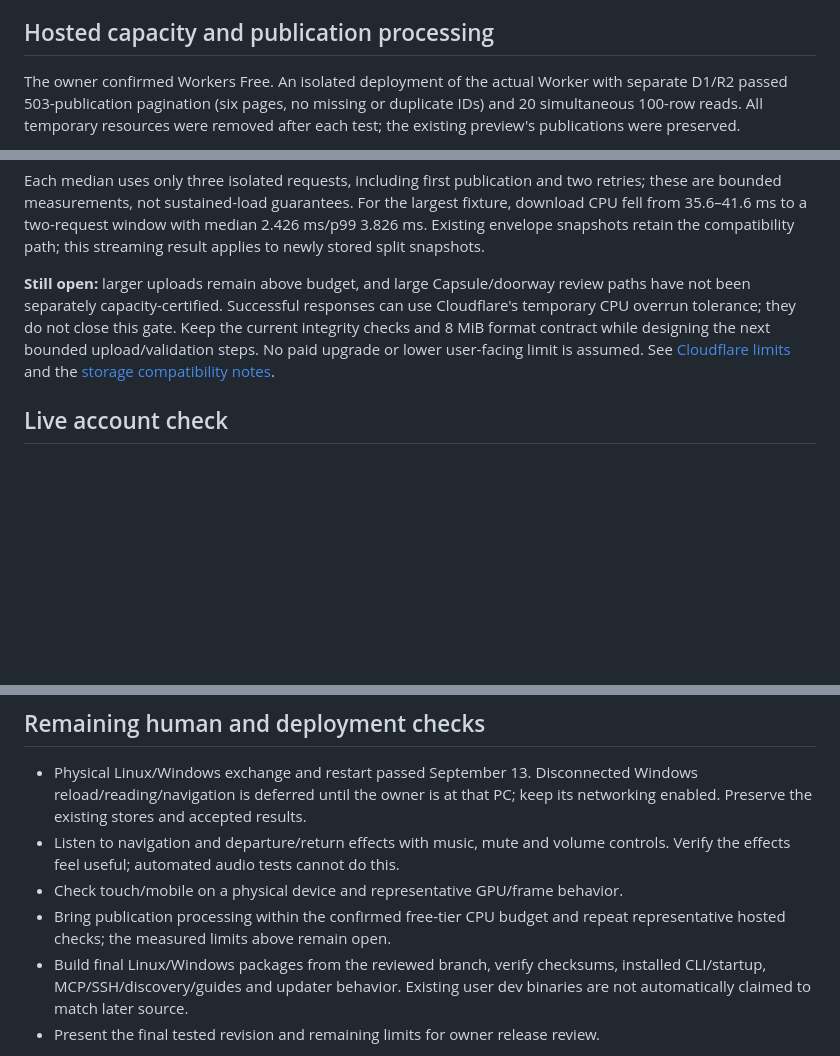
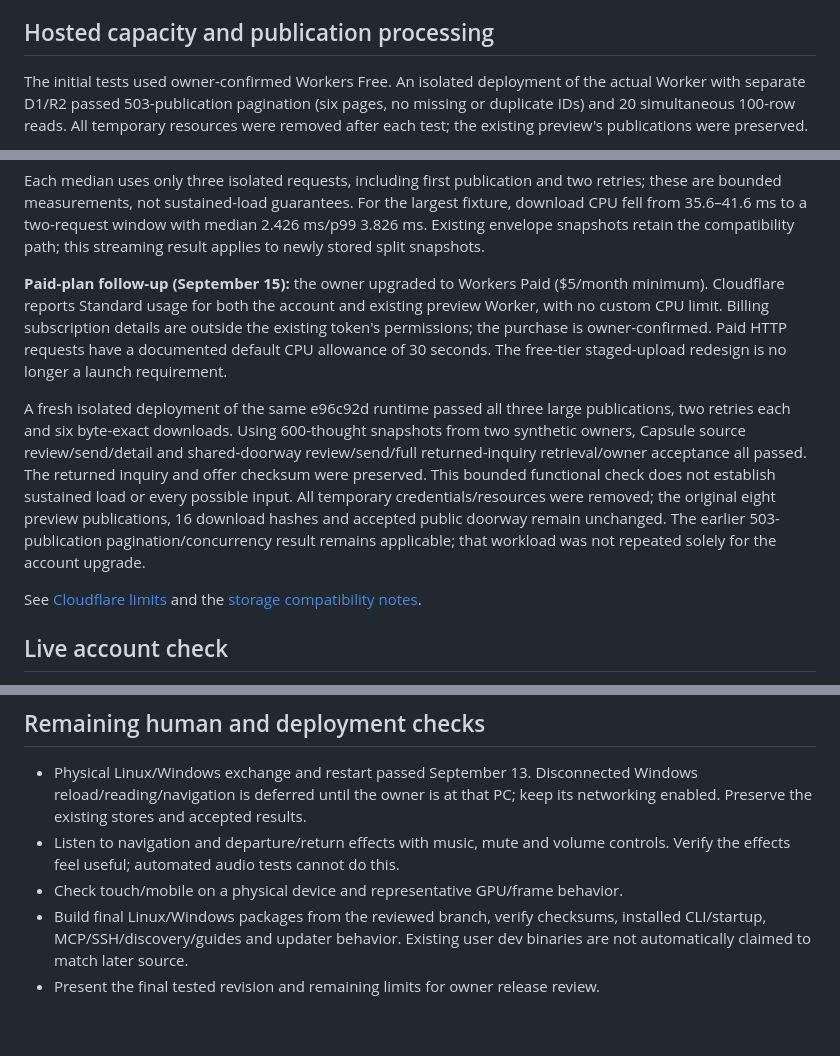
Before and after one commit to MelaBuilt-AI/atlas-of-threads, a Markdown page: docs/ONLINE_READINESS.md, 3 parts joined by grey strips. Drawn GitHub-style; blank space fills up the shorter version.

Commit message:
Record paid Workers launch plan and hosted acceptance

```diff
--- a/docs/ONLINE_READINESS.md
+++ b/docs/ONLINE_READINESS.md
@@ -30,7 +30,7 @@ Do not resend or republish those accepted artifacts simply to resume.
 
 ## Hosted capacity and publication processing
 
-The owner confirmed Workers Free. An isolated deployment of the actual Worker
+The initial tests used owner-confirmed Workers Free. An isolated deployment of the actual Worker
 with separate D1/R2 passed 503-publication pagination (six pages, no missing or
 duplicate IDs) and 20 simultaneous 100-row reads. All temporary resources were
 removed after each test; the existing preview's publications were preserved.
@@ -54,12 +54,25 @@ For the largest fixture, download CPU fell from 35.6–41.6 ms to a two-request
 window with median 2.426 ms/p99 3.826 ms. Existing envelope snapshots retain the
 compatibility path; this streaming result applies to newly stored split snapshots.
 
-**Still open:** larger uploads remain above budget, and large Capsule/doorway
-review paths have not been separately capacity-certified. Successful responses
-can use Cloudflare's temporary CPU overrun tolerance; they do not close this gate.
-Keep the current integrity checks and 8 MiB format contract while designing the
-next bounded upload/validation steps. No paid upgrade or lower user-facing limit
-is assumed. See [Cloudflare limits](https://developers.cloudflare.com/workers/platform/limits/)
+**Paid-plan follow-up (September 15):** the owner upgraded to Workers Paid
+($5/month minimum). Cloudflare reports Standard usage for both the account and
+existing preview Worker, with no custom CPU limit. Billing subscription details
+are outside the existing token's permissions; the purchase is owner-confirmed.
+Paid HTTP requests have a documented default CPU allowance of 30 seconds.
+The free-tier staged-upload redesign is no longer a launch requirement.
+
+A fresh isolated deployment of the same e96c92d runtime passed all three large
+publications, two retries each and six byte-exact downloads. Using 600-thought
+snapshots from two synthetic owners, Capsule source review/send/detail and
+shared-doorway review/send/full returned-inquiry retrieval/owner acceptance all
+passed. The returned inquiry and offer checksum were preserved. This bounded
+functional check does not establish sustained load or every possible input.
+All temporary credentials/resources were removed; the original eight preview
+publications, 16 download hashes and accepted public doorway remain unchanged.
+The earlier 503-publication pagination/concurrency result remains applicable;
+that workload was not repeated solely for the account upgrade.
+
+See [Cloudflare limits](https://developers.cloudflare.com/workers/platform/limits/)
 and the [storage compatibility notes](../online/README.md#publication-processing-and-storage--september-15).
 
 ## Live account check
@@ -99,8 +112,6 @@ mocked OAuth and signed synthetic requests do not close them.
 - Listen to navigation and departure/return effects with music, mute and volume
   controls. Verify the effects feel useful; automated audio tests cannot do this.
 - Check touch/mobile on a physical device and representative GPU/frame behavior.
-- Bring publication processing within the confirmed free-tier CPU budget and
-  repeat representative hosted checks; the measured limits above remain open.
 - Build final Linux/Windows packages from the reviewed branch, verify checksums,
   installed CLI/startup, MCP/SSH/discovery/guides and updater behavior. Existing
   user dev binaries are not automatically claimed to match later source.
```
